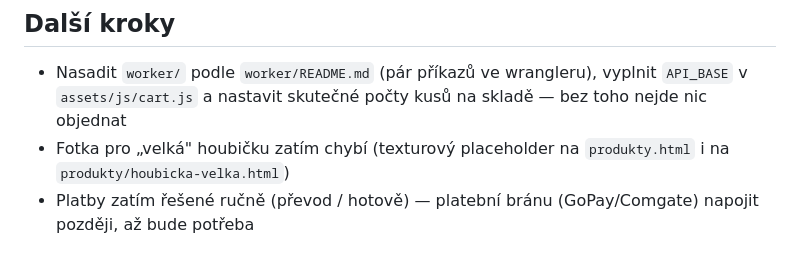
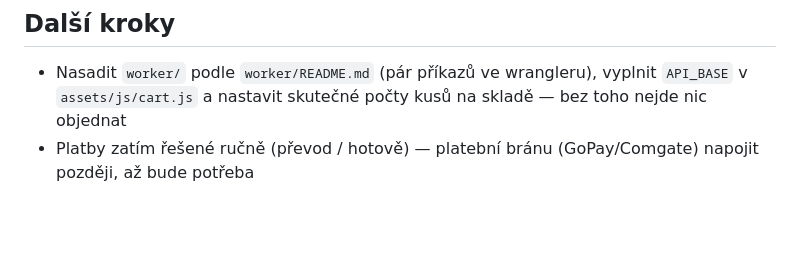
Before and after one commit to gabrielajanyskova-sketch/lufactory, a Markdown page: README.md, the part around the change. GitHub-like rendering; blank space fills up the shorter version.

Commit message:
Drop stale README note about the missing velká photo

```diff
--- a/README.md
+++ b/README.md
@@ -76,7 +76,5 @@ krok není potřeba.
 - Nasadit `worker/` podle `worker/README.md` (pár příkazů ve wrangleru),
   vyplnit `API_BASE` v `assets/js/cart.js` a nastavit skutečné počty kusů
   na skladě — bez toho nejde nic objednat
-- Fotka pro „velká" houbičku zatím chybí (texturový placeholder na
-  `produkty.html` i na `produkty/houbicka-velka.html`)
 - Platby zatím řešené ručně (převod / hotově) — platební bránu (GoPay/Comgate)
   napojit později, až bude potřeba
```
